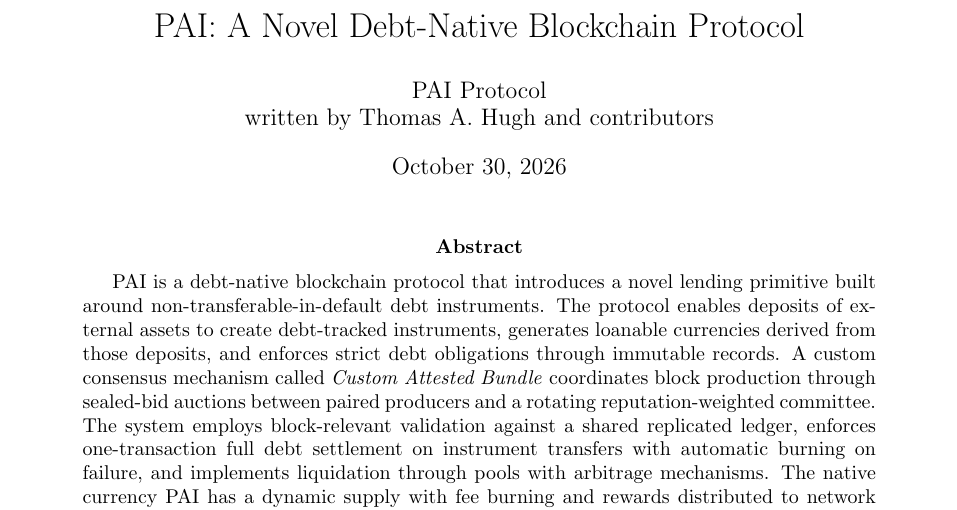
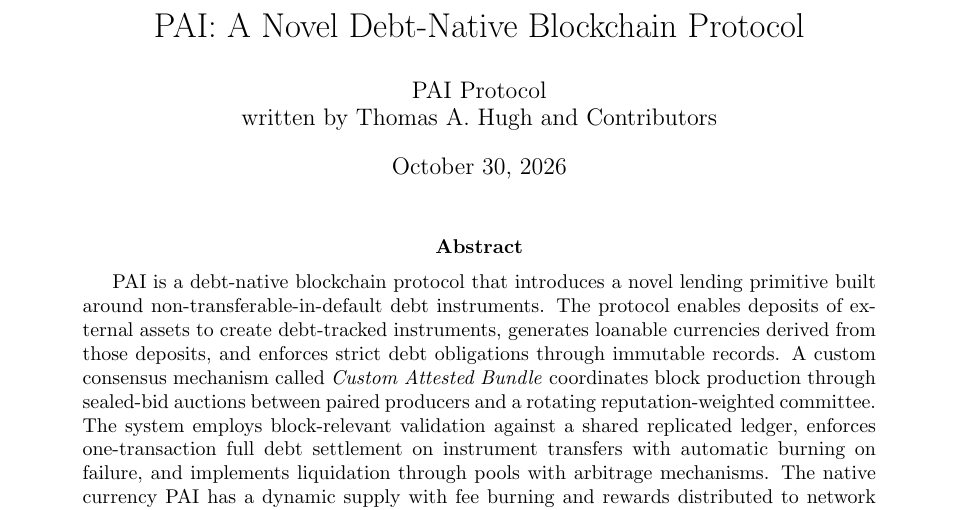
Before and after one commit to DeamonSerie/Pasion, a LaTeX paper (PAI.tex): part of page 1 of 22, cut so that both start at the same text. Compiled offline with pdfLaTeX.

Commit message:
Capitalize Contributors in author line

```diff
--- a/PAI.tex
+++ b/PAI.tex
@@ -13,7 +13,7 @@
 \usepackage{float}
 
 \title{PAI: A Novel Debt-Native Blockchain Protocol}
-\author{PAI Protocol \\ written by Thomas A. Hugh and contributors}
+\author{PAI Protocol \\ written by Thomas A. Hugh and Contributors}
 \date{\today}
 
 \begin{document}
```
Also changed, not shown: PAI.pdf.
